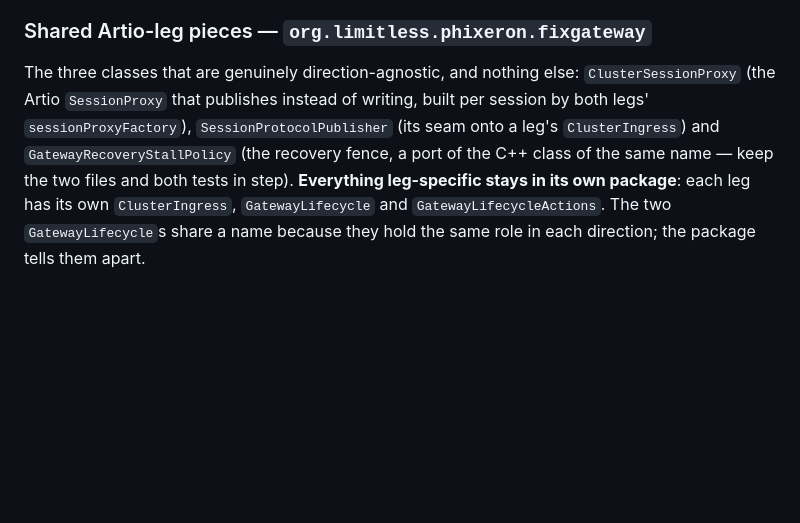
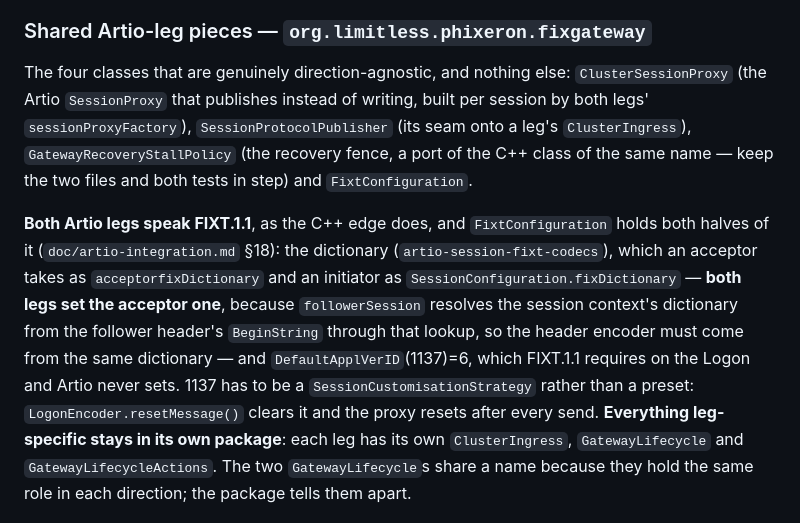
Before and after one commit to FredrikJDahlberg/seqeron, a Markdown page: CLAUDE.md, the part around the change. GitHub-like rendering; blank space fills up the shorter version.

Commit message:
Use FIX transport version 1.1

```diff
--- a/CLAUDE.md
+++ b/CLAUDE.md
@@ -357,10 +357,20 @@ The e2e purges Artio's own log dir alongside `purgelog.sh` — the two hold the
 numbers, and purging one alone trips the gateway's "sent-sequence disagreement" check.
 
 ### Shared Artio-leg pieces — `org.limitless.phixeron.fixgateway`
-The three classes that are genuinely direction-agnostic, and nothing else: `ClusterSessionProxy` (the Artio
+The four classes that are genuinely direction-agnostic, and nothing else: `ClusterSessionProxy` (the Artio
 `SessionProxy` that publishes instead of writing, built per session by both legs' `sessionProxyFactory`),
-`SessionProtocolPublisher` (its seam onto a leg's `ClusterIngress`) and `GatewayRecoveryStallPolicy` (the
-recovery fence, a port of the C++ class of the same name — keep the two files and both tests in step).
+`SessionProtocolPublisher` (its seam onto a leg's `ClusterIngress`), `GatewayRecoveryStallPolicy` (the
+recovery fence, a port of the C++ class of the same name — keep the two files and both tests in step) and
+`FixtConfiguration`.
+
+**Both Artio legs speak FIXT.1.1**, as the C++ edge does, and `FixtConfiguration` holds both halves of it
+(`doc/artio-integration.md` §18): the dictionary (`artio-session-fixt-codecs`), which an acceptor takes as
+`acceptorfixDictionary` and an initiator as `SessionConfiguration.fixDictionary` — **both legs set the
+acceptor one**, because `followerSession` resolves the session context's dictionary from the follower
+header's `BeginString` through that lookup, so the header encoder must come from the same dictionary — and
+`DefaultApplVerID`(1137)=6, which FIXT.1.1 requires on the Logon and Artio never sets. 1137 has to be a
+`SessionCustomisationStrategy` rather than a preset: `LogonEncoder.resetMessage()` clears it and the proxy
+resets after every send.
 **Everything leg-specific stays in its own package**: each leg has its own `ClusterIngress`,
 `GatewayLifecycle` and `GatewayLifecycleActions`. The two `GatewayLifecycle`s share a name because they hold
 the same role in each direction; the package tells them apart.
```
